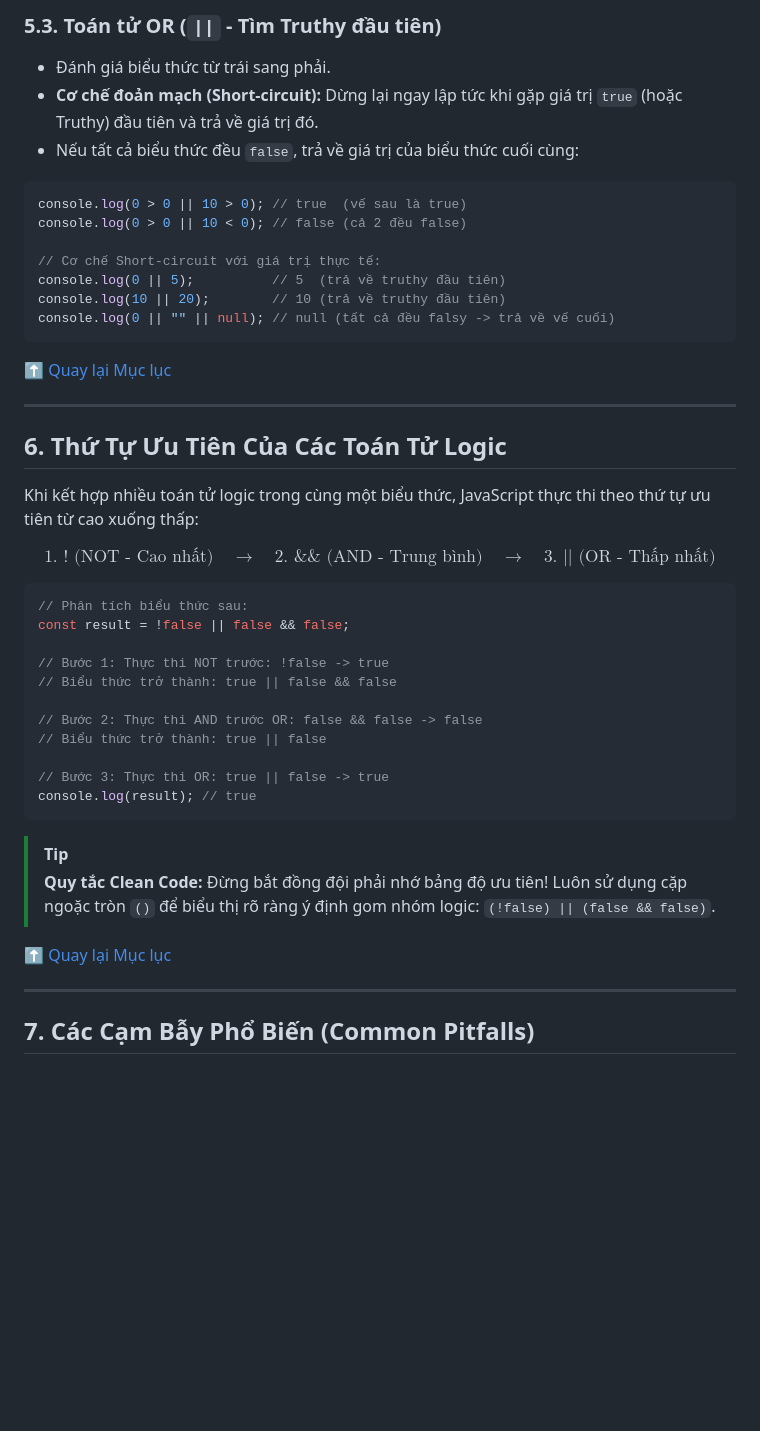
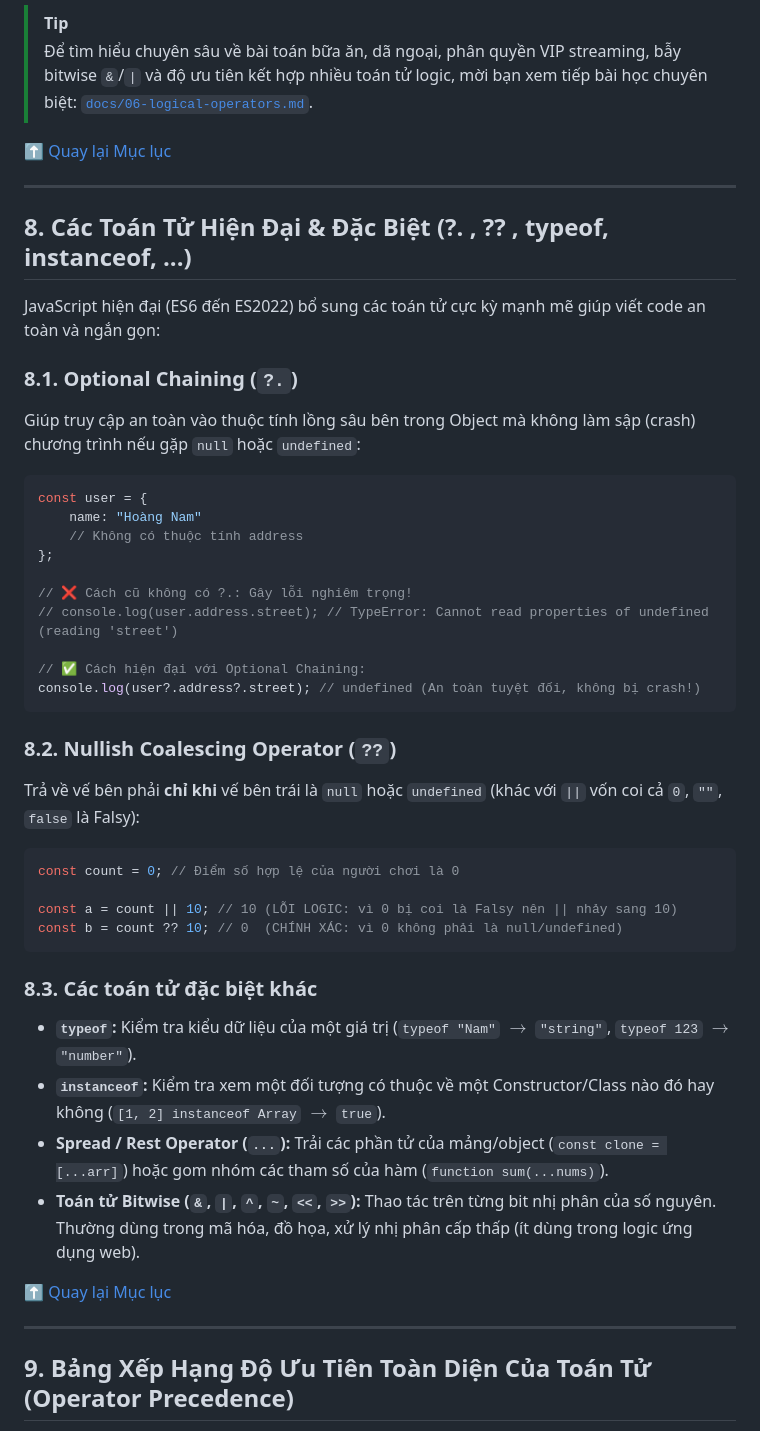
Before and after one commit to htccnam/javascript, a Markdown page: docs/05-conditionals-and-operators.md, the part around one of its changes. GitHub-like rendering; blank space fills up the shorter version.

````diff
--- a/docs/05-conditionals-and-operators.md
+++ b/docs/05-conditionals-and-operators.md
@@ -212,47 +253,49 @@ console.log("An" && "" && "Bình"); // "" (falsy đầu tiên)
-### 5.3. Toán tử OR (`||` - Tìm Truthy đầu tiên)
-- Đánh giá biểu thức từ trái sang phải.
-- **Cơ chế đoản mạch (Short-circuit):** Dừng lại ngay lập tức khi gặp giá trị `true` (hoặc Truthy) đầu tiên và trả về giá trị đó.
-- Nếu tất cả biểu thức đều `false`, trả về giá trị của biểu thức cuối cùng:
-
-```javascript
-console.log(0 > 0 || 10 > 0); // true  (vế sau là true)
-console.log(0 > 0 || 10 < 0); // false (cả 2 đều false)
-
-// Cơ chế Short-circuit với giá trị thực tế:
-console.log(0 || 5);          // 5  (trả về truthy đầu tiên)
-console.log(10 || 20);        // 10 (trả về truthy đầu tiên)
-console.log(0 || "" || null); // null (tất cả đều falsy -> trả về vế cuối)
-```
+> [!TIP]
+> Để tìm hiểu chuyên sâu về bài toán bữa ăn, dã ngoại, phân quyền VIP streaming, bẫy bitwise `&`/`|` và độ ưu tiên kết hợp nhiều toán tử logic, mời bạn xem tiếp bài học chuyên biệt: [`docs/06-logical-operators.md`](file:///d:/github/studyProgram/javascript/docs/06-logical-operators.md).
 
 [⬆️ Quay lại Mục lục](#mục-lục)
 
 ---
 
-## 6. Thứ Tự Ưu Tiên Của Các Toán Tử Logic
-Khi kết hợp nhiều toán tử logic trong cùng một biểu thức, JavaScript thực thi theo thứ tự ưu tiên từ cao xuống thấp:
+## 8. Các Toán Tử Hiện Đại & Đặc Biệt (?. , ?? , typeof, instanceof, ...)
 
-$$\text{1. } \mathbf{!} \text{ (NOT - Cao nhất)} \quad \longrightarrow \quad \text{2. } \mathbf{\&\&} \text{ (AND - Trung bình)} \quad \longrightarrow \quad \text{3. } \mathbf{||} \text{ (OR - Thấp nhất)}$$
+JavaScript hiện đại (ES6 đến ES2022) bổ sung các toán tử cực kỳ mạnh mẽ giúp viết code an toàn và ngắn gọn:
+
+### 8.1. Optional Chaining (`?.`)
+Giúp truy cập an toàn vào thuộc tính lồng sâu bên trong Object mà không làm sập (crash) chương trình nếu gặp `null` hoặc `undefined`:
 
 ```javascript
-// Phân tích biểu thức sau:
-const result = !false || false && false;
+const user = {
+    name: "Hoàng Nam"
+    // Không có thuộc tính address
+};
 
-// Bước 1: Thực thi NOT trước: !false -> true
-// Biểu thức trở thành: true || false && false
+// ❌ Cách cũ không có ?.: Gây lỗi nghiêm trọng!
+// console.log(user.address.street); // TypeError: Cannot read properties of undefined (reading 'street')
 
-// Bước 2: Thực thi AND trước OR: false && false -> false
-// Biểu thức trở thành: true || false
-
-// Bước 3: Thực thi OR: true || false -> true
-console.log(result); // true
+// ✅ Cách hiện đại với Optional Chaining:
+console.log(user?.address?.street); // undefined (An toàn tuyệt đối, không bị crash!)
 ```
 
-> [!TIP]
-> **Quy tắc Clean Code:** Đừng bắt đồng đội phải nhớ bảng độ ưu tiên! Luôn sử dụng cặp ngoặc tròn `()` để biểu thị rõ ràng ý định gom nhóm logic: `(!false) || (false && false)`.
+### 8.2. Nullish Coalescing Operator (`??`)
+Trả về vế bên phải **chỉ khi** vế bên trái là `null` hoặc `undefined` (khác với `||` vốn coi cả `0`, `""`, `false` là Falsy):
+
+```javascript
+const count = 0; // Điểm số hợp lệ của người chơi là 0
+
+const a = count || 10; // 10 (LỖI LOGIC: vì 0 bị coi là Falsy nên || nhảy sang 10)
+const b = count ?? 10; // 0  (CHÍNH XÁC: vì 0 không phải là null/undefined)
+```
+
+### 8.3. Các toán tử đặc biệt khác
+- **`typeof`:** Kiểm tra kiểu dữ liệu của một giá trị (`typeof "Nam"` $\rightarrow$ `"string"`, `typeof 123` $\rightarrow$ `"number"`).
+- **`instanceof`:** Kiểm tra xem một đối tượng có thuộc về một Constructor/Class nào đó hay không (`[1, 2] instanceof Array` $\rightarrow$ `true`).
+- **Spread / Rest Operator (`...`):** Trải các phần tử của mảng/object (`const clone = [...arr]`) hoặc gom nhóm các tham số của hàm (`function sum(...nums)`).
+- **Toán tử Bitwise (`&`, `|`, `^`, `~`, `<<`, `>>`):** Thao tác trên từng bit nhị phân của số nguyên. Thường dùng trong mã hóa, đồ họa, xử lý nhị phân cấp thấp (ít dùng trong logic ứng dụng web).
 
 [⬆️ Quay lại Mục lục](#mục-lục)
 
 ---
 
-## 7. Các Cạm Bẫy Phổ Biến (Common Pitfalls)
+## 9. Bảng Xếp Hạng Độ Ưu Tiên Toàn Diện Của Toán Tử (Operator Precedence)
 
````
Also changed, not shown: other parts of docs/05-conditionals-and-operators.md (+152 -87 lines).
